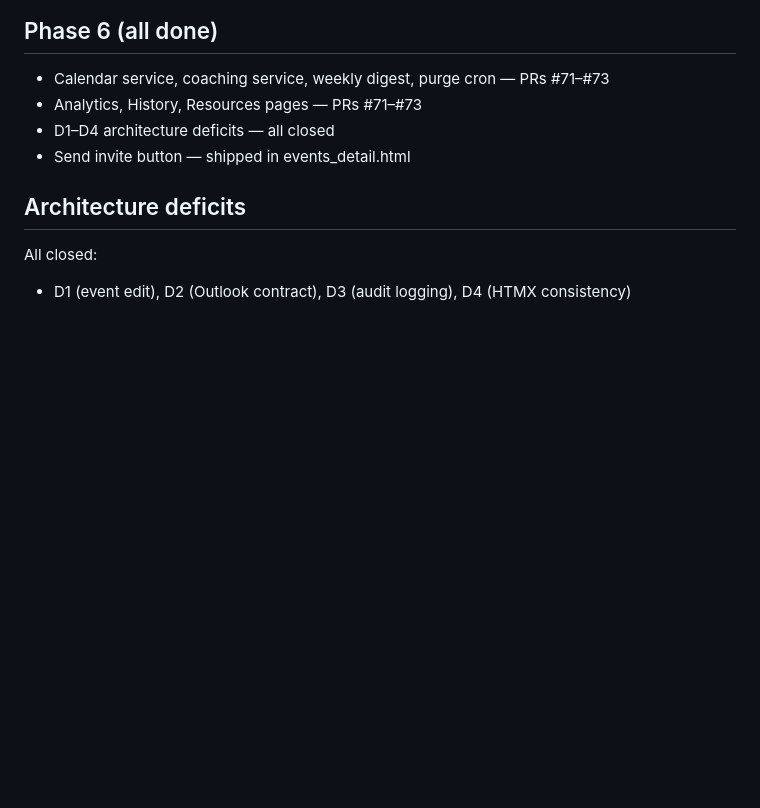
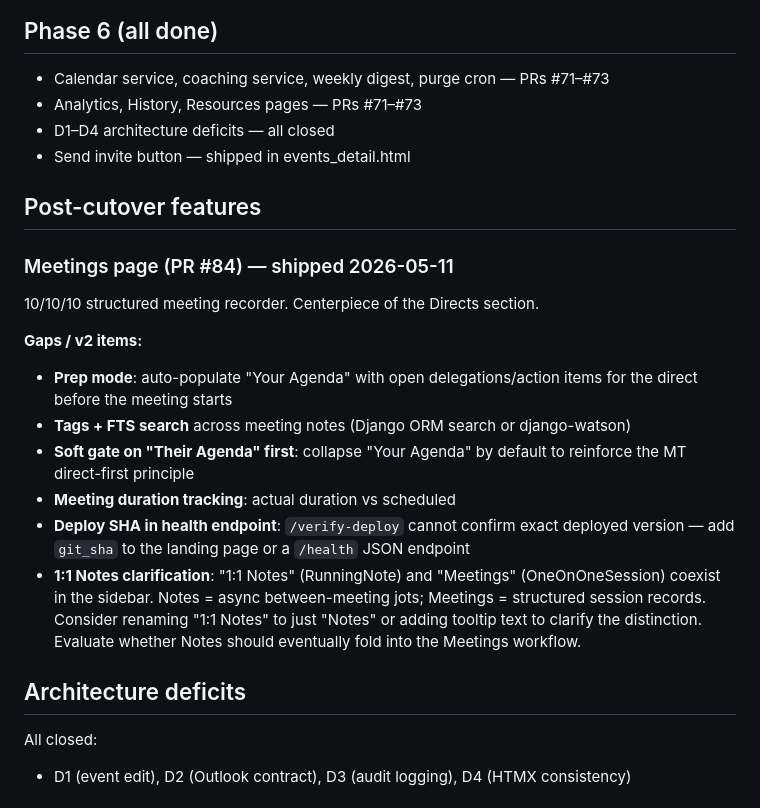
Before and after one commit to toddaerickson/manager-tool, a Markdown page: MIGRATION_STATUS.md, the part around one of its changes. Drawn GitHub-style; blank space fills up the shorter version.

Commit message:
docs: update sidebar IA + add Meetings v2 gaps to MIGRATION_STATUS
Co-Authored-By: Claude Opus 4.6 (1M context) <noreply@anthropic.com>

```diff
--- a/MIGRATION_STATUS.md
+++ b/MIGRATION_STATUS.md
@@ -67,6 +67,20 @@ Snapshot of where the Streamlit → Django migration stands. Update this doc whe
 - D1–D4 architecture deficits — all closed
 - Send invite button — shipped in events_detail.html
 
+## Post-cutover features
+
+### Meetings page (PR #84) — shipped 2026-05-11
+
+10/10/10 structured meeting recorder. Centerpiece of the Directs section.
+
+**Gaps / v2 items:**
+- **Prep mode**: auto-populate "Your Agenda" with open delegations/action items for the direct before the meeting starts
+- **Tags + FTS search** across meeting notes (Django ORM search or django-watson)
+- **Soft gate on "Their Agenda" first**: collapse "Your Agenda" by default to reinforce the MT direct-first principle
+- **Meeting duration tracking**: actual duration vs scheduled
+- **Deploy SHA in health endpoint**: `/verify-deploy` cannot confirm exact deployed version — add `git_sha` to the landing page or a `/health` JSON endpoint
+- **1:1 Notes clarification**: "1:1 Notes" (RunningNote) and "Meetings" (OneOnOneSession) coexist in the sidebar. Notes = async between-meeting jots; Meetings = structured session records. Consider renaming "1:1 Notes" to just "Notes" or adding tooltip text to clarify the distinction. Evaluate whether Notes should eventually fold into the Meetings workflow.
+
 ## Architecture deficits
 
 All closed:
```
Also changed, not shown: other parts of MIGRATION_STATUS.md (+1 -1 lines), CLAUDE.md (+1 -1 lines).
